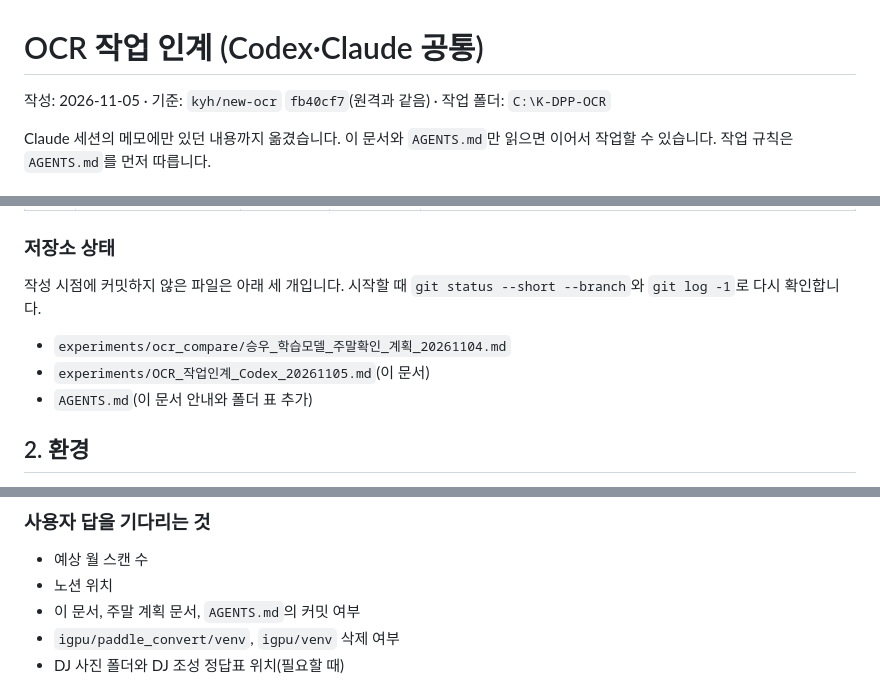
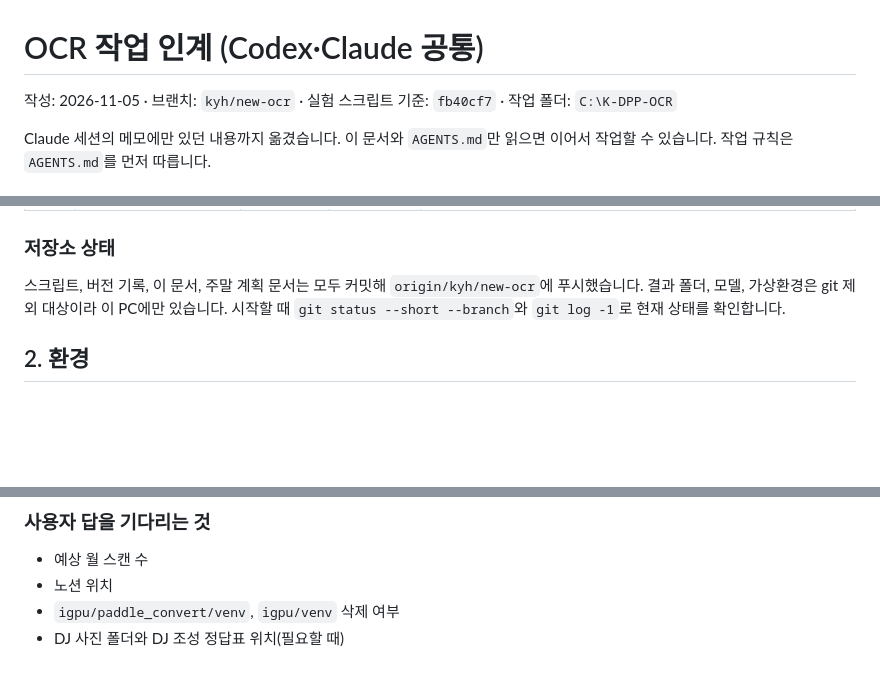
Before and after one commit to hushcut/K-DPP, a Markdown page: experiments/OCR_작업인계_Codex_20261105.md, 3 parts joined by grey strips. GitHub-like rendering; blank space fills up the shorter version.

Commit message:
문서: OCR 작업 인계의 커밋 상태 문구 갱신

```diff
--- a/experiments/OCR_작업인계_Codex_20261105.md
+++ b/experiments/OCR_작업인계_Codex_20261105.md
@@ -1,6 +1,6 @@
 # OCR 작업 인계 (Codex·Claude 공통)
 
-작성: 2026-11-05 · 기준: `kyh/new-ocr` `fb40cf7`(원격과 같음) · 작업 폴더: `C:\K-DPP-OCR`
+작성: 2026-11-05 · 브랜치: `kyh/new-ocr` · 실험 스크립트 기준: `fb40cf7` · 작업 폴더: `C:\K-DPP-OCR`
 
 Claude 세션의 메모에만 있던 내용까지 옮겼습니다. 이 문서와 `AGENTS.md`만 읽으면 이어서 작업할 수 있습니다. 작업 규칙은 `AGENTS.md`를 먼저 따릅니다.
 
@@ -27,11 +27,7 @@ Claude 세션의 메모에만 있던 내용까지 옮겼습니다. 이 문서와
 
 ### 저장소 상태
 
-작성 시점에 커밋하지 않은 파일은 아래 세 개입니다. 시작할 때 `git status --short --branch`와 `git log -1`로 다시 확인합니다.
-
-- `experiments/ocr_compare/승우_학습모델_주말확인_계획_20261104.md`
-- `experiments/OCR_작업인계_Codex_20261105.md`(이 문서)
-- `AGENTS.md`(이 문서 안내와 폴더 표 추가)
+스크립트, 버전 기록, 이 문서, 주말 계획 문서는 모두 커밋해 `origin/kyh/new-ocr`에 푸시했습니다. 결과 폴더, 모델, 가상환경은 git 제외 대상이라 이 PC에만 있습니다. 시작할 때 `git status --short --branch`와 `git log -1`로 현재 상태를 확인합니다.
 
 ## 2. 환경
 
@@ -207,7 +203,6 @@ powercfg /batteryreport /output <임시 폴더>\battery.html
 
 - 예상 월 스캔 수
 - 노션 위치
-- 이 문서, 주말 계획 문서, `AGENTS.md`의 커밋 여부
 - `igpu/paddle_convert/venv`, `igpu/venv` 삭제 여부
 - DJ 사진 폴더와 DJ 조성 정답표 위치(필요할 때)
 
```
